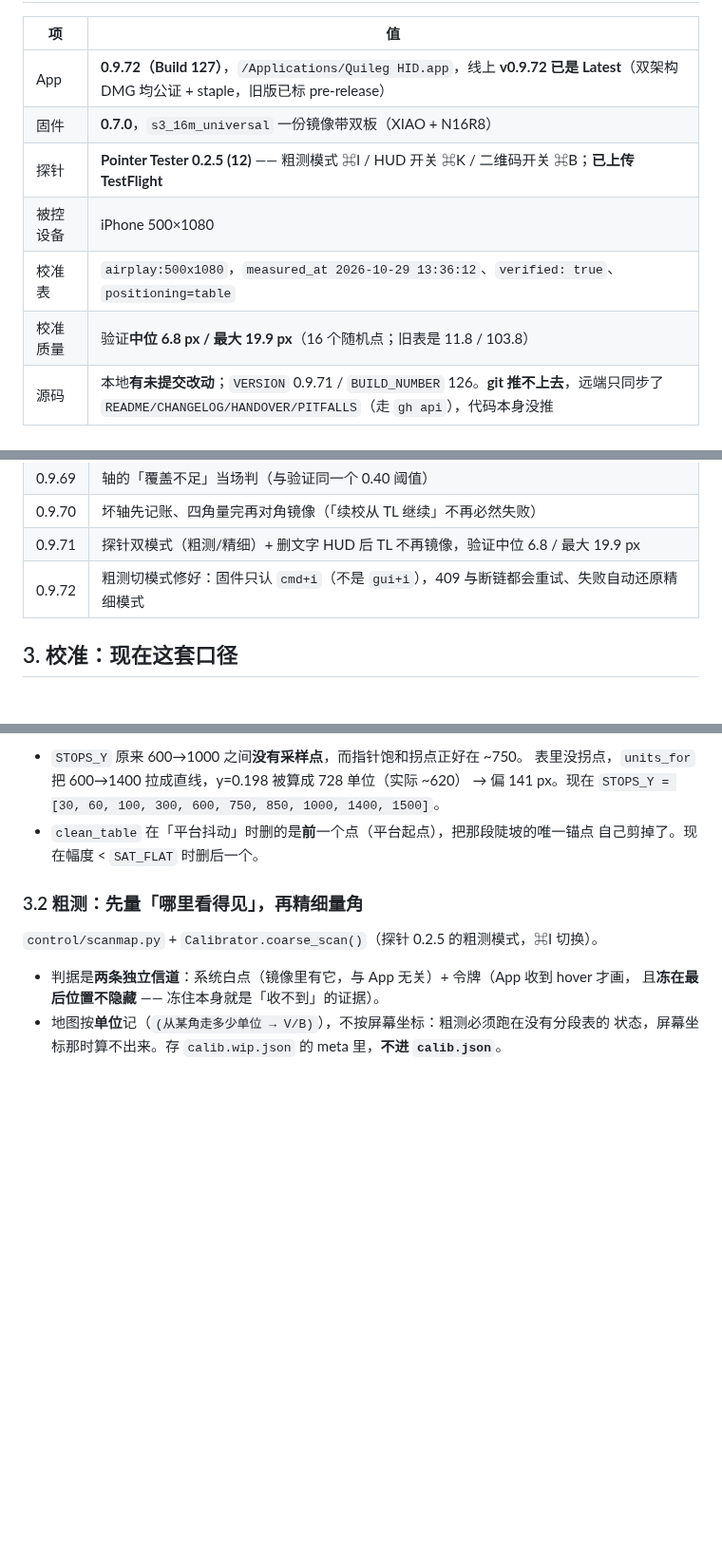
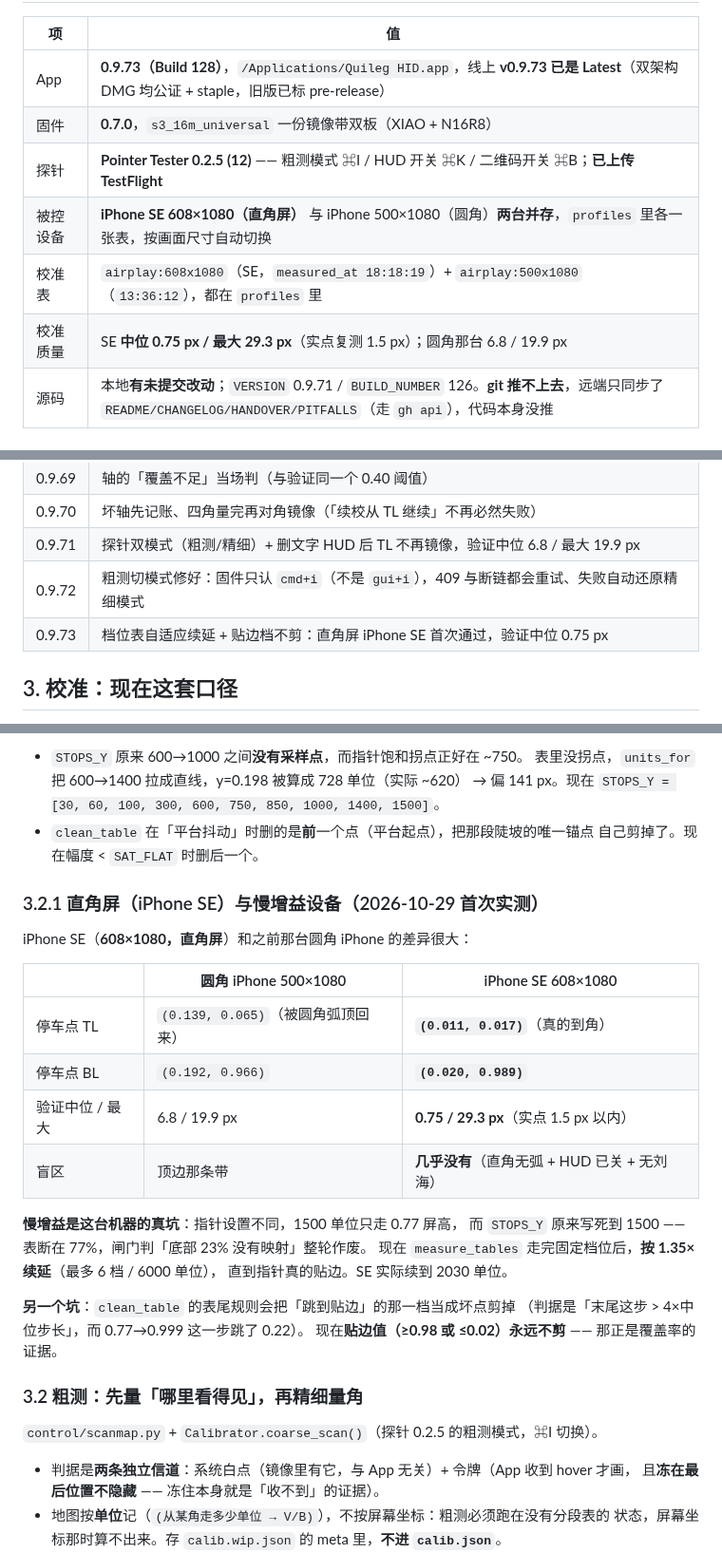
Before and after one commit to jianghui1974/Quileg-HID, a Markdown page: HANDOVER.md, 3 parts joined by grey strips. Shown at 95% size. GitHub-like rendering; blank space fills up the shorter version.

Commit message:
docs: 0.9.73

```diff
--- a/HANDOVER.md
+++ b/HANDOVER.md
@@ -12,12 +12,12 @@
 
 | 项 | 值 |
 |---|---|
-| App | **0.9.72（Build 127）**，`/Applications/Quileg HID.app`，线上 **v0.9.72 已是 Latest**（双架构 DMG 均公证 + staple，旧版已标 pre-release） |
+| App | **0.9.73（Build 128）**，`/Applications/Quileg HID.app`，线上 **v0.9.73 已是 Latest**（双架构 DMG 均公证 + staple，旧版已标 pre-release） |
 | 固件 | **0.7.0**，`s3_16m_universal` 一份镜像带双板（XIAO + N16R8） |
 | 探针 | **Pointer Tester 0.2.5 (12)** —— 粗测模式 ⌘I / HUD 开关 ⌘K / 二维码开关 ⌘B；**已上传 TestFlight** |
-| 被控设备 | iPhone 500×1080 |
-| 校准表 | `airplay:500x1080`，`measured_at 2026-10-29 13:36:12`、`verified: true`、`positioning=table` |
-| 校准质量 | 验证**中位 6.8 px / 最大 19.9 px**（16 个随机点；旧表是 11.8 / 103.8） |
+| 被控设备 | **iPhone SE 608×1080（直角屏）** 与 iPhone 500×1080（圆角）**两台并存**，`profiles` 里各一张表，按画面尺寸自动切换 |
+| 校准表 | `airplay:608x1080`（SE，`measured_at 18:18:19`）+ `airplay:500x1080`（`13:36:12`），都在 `profiles` 里 |
+| 校准质量 | SE **中位 0.75 px / 最大 29.3 px**（实点复测 1.5 px）；圆角那台 6.8 / 19.9 px |
 | 源码 | 本地**有未提交改动**；`VERSION` 0.9.71 / `BUILD_NUMBER` 126。**git 推不上去**，远端只同步了 `README/CHANGELOG/HANDOVER/PITFALLS`（走 `gh api`），代码本身没推 |
 
 ## 1. 开工 30 秒
@@ -53,6 +53,7 @@ calibration_status()  → resume 为空 = 没有被打断的校准；calibrating
 | 0.9.70 | 坏轴先记账、四角量完再对角镜像（「续校从 TL 继续」不再必然失败） |
 | 0.9.71 | 探针双模式（粗测/精细）+ 删文字 HUD 后 TL 不再镜像，验证中位 6.8 / 最大 19.9 px |
 | 0.9.72 | 粗测切模式修好：固件只认 `cmd+i`（不是 `gui+i`），409 与断链都会重试、失败自动还原精细模式 |
+| 0.9.73 | 档位表自适应续延 + 贴边档不剪：直角屏 iPhone SE 首次通过，验证中位 0.75 px |
 
 ## 3. 校准：现在这套口径
 
@@ -88,6 +89,26 @@ calibration_status()  → resume 为空 = 没有被打断的校准；calibrating
   → 偏 141 px。现在 `STOPS_Y = [30, 60, 100, 300, 600, 750, 850, 1000, 1400, 1500]`。
 - `clean_table` 在「平台抖动」时删的是**前**一个点（平台起点），把那段陡坡的唯一锚点
   自己剪掉了。现在幅度 < `SAT_FLAT` 时删后一个。
+
+### 3.2.1 直角屏（iPhone SE）与慢增益设备（2026-10-29 首次实测）
+
+iPhone SE（**608×1080，直角屏**）和之前那台圆角 iPhone 的差异很大：
+
+| | 圆角 iPhone 500×1080 | iPhone SE 608×1080 |
+|---|---|---|
+| 停车点 TL | `(0.139, 0.065)`（被圆角弧顶回来） | **`(0.011, 0.017)`**（真的到角） |
+| 停车点 BL | `(0.192, 0.966)` | **`(0.020, 0.989)`** |
+| 验证中位 / 最大 | 6.8 / 19.9 px | **0.75 / 29.3 px**（实点 1.5 px 以内） |
+| 盲区 | 顶边那条带 | **几乎没有**（直角无弧 + HUD 已关 + 无刘海） |
+
+**慢增益是这台机器的真坑**：指针设置不同，1500 单位只走 0.77 屏高，
+而 `STOPS_Y` 原来写死到 1500 —— 表断在 77%，闸门判「底部 23% 没有映射」整轮作废。
+现在 `measure_tables` 走完固定档位后，**按 1.35× 续延**（最多 6 档 / 6000 单位），
+直到指针真的贴边。SE 实际续到 2030 单位。
+
+**另一个坑**：`clean_table` 的表尾规则会把「跳到贴边」的那一档当成坏点剪掉
+（判据是「末尾这步 > 4×中位步长」，而 0.77→0.999 这一步跳了 0.22）。
+现在**贴边值（≥0.98 或 ≤0.02）永远不剪** —— 那正是覆盖率的证据。
 
 ### 3.2 粗测：先量「哪里看得见」，再精细量角
 
```
Also changed, not shown: other parts of HANDOVER.md (+1 -1 lines).
